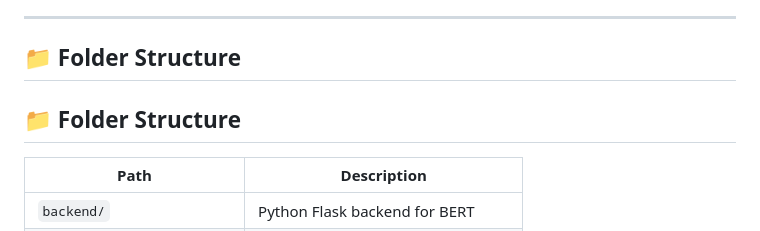
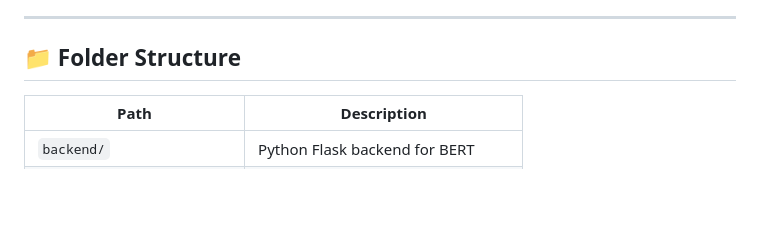
Before and after one commit to payalgupta25/tandc-analyzer, a Markdown page: readme.md, the part around the change. GitHub-like rendering; blank space fills up the shorter version.

```diff
--- a/readme.md
+++ b/readme.md
@@ -28,7 +28,7 @@ It provides a clean summary, highlights risks, and assigns a **final privacy ris
 
 
 
-## 📁 Folder Structure
+
 
 | Path | Description |
 |------|-------------|
```
